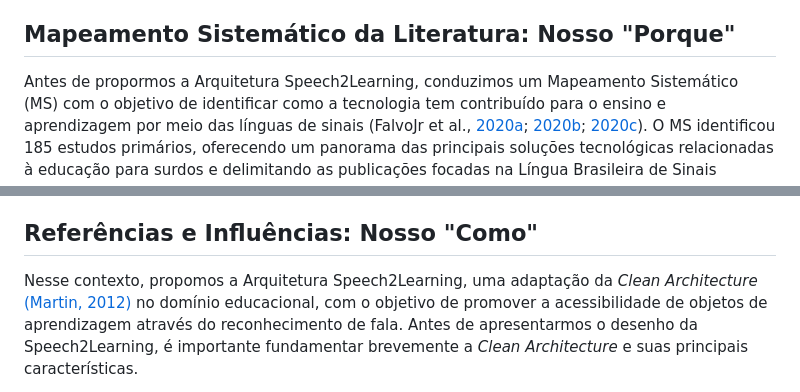
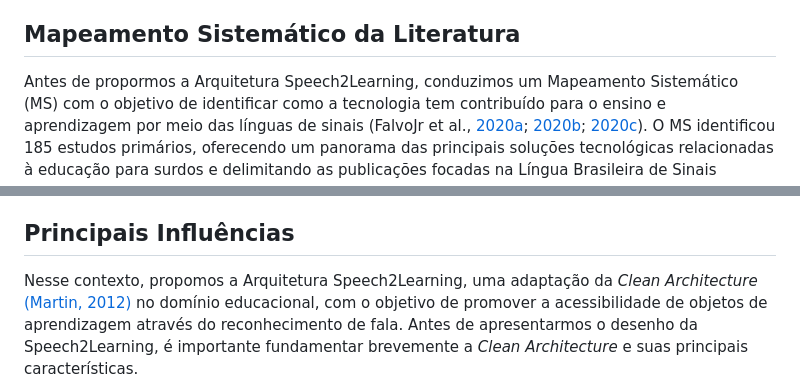
Before and after one commit to falvojr/speech2learning, a Markdown page: README.md, 2 parts joined by grey strips. Rendered like a GitHub page.

```diff
--- a/README.md
+++ b/README.md
@@ -2,7 +2,7 @@
 
 Repositório de documentação e artefatos da Speech2Learning, uma arquitetura que tem como objetivo oferecer uma abstração de software que favoreça a acessibilidade de conteúdos educacionais por meio do conceito de reconhecimento de fala. Especificamente, a Speech2Learning tem foco na acessibilidade de conteúdos audíveis, os quais são convertidos em texto, gerando insumos para transcrições, legendas ou sinalização em línguas de sinais (através de um avatar de LIBRAS baseado em texto, como o Hand Talk, por exemplo). Além disso, esta proposta possui sinergia com os conceitos de Objetos de Aprendizagem (OA) e Recursos Educacionais Abertos (REAs), os quais foram integrados à arquitetura visando a padronização de artefatos de ensino reutilizáveis e (preferencialmente) licenciados de maneira aberta.
 
-## Mapeamento Sistemático da Literatura: Nosso "Porque"
+## Mapeamento Sistemático da Literatura
 
 Antes de propormos a Arquitetura Speech2Learning, conduzimos um Mapeamento Sistemático (MS) com o objetivo de identificar como a tecnologia tem contribuído para o ensino e aprendizagem por meio das línguas de sinais (FalvoJr et al., [2020a](https://doi.org/10.5753/cbie.sbie.2020.812); [2020b](https://doi.org/10.1109/FIE44824.2020.9274169); [2020c](https://doi.org/10.22456/1679-1916.110217)). O MS identificou 185 estudos primários, oferecendo um panorama das principais soluções tecnológicas relacionadas à educação para surdos e delimitando as publicações focadas na Língua Brasileira de Sinais (LIBRAS).
 
@@ -10,7 +10,7 @@ Em geral, o MS concluiu que a tecnologia já tem contribuído significativamente
 
 Tecnicamente, a Speech2Learning propõe um arcabouço genérico, que não se limita apenas às línguas de sinais. Contudo, ela oferece uma abstração que facilita a acessibilidade de objetos de aprendizagem audíveis, permitindo que suas transcrições sejam geradas e, consequentemente, possibilitando a sinalização dos mesmos. Nesse contexto, soluções baseadas em avatares (como o [Hand Talk](https://www.handtalk.me/), que se destacou em nosso MS) podem ser exploradas a partir das transcrições, tornando os conteúdos acessíveis ao público das línguas de sinais.
 
-## Referências e Influências: Nosso "Como"
+## Principais Influências
 
 Nesse contexto, propomos a Arquitetura Speech2Learning, uma adaptação da *Clean Architecture* [(Martin, 2012)](https://blog.cleancoder.com/uncle-bob/2012/08/13/the-clean-architecture.html) no domínio educacional, com o objetivo de promover a acessibilidade de objetos de aprendizagem através do reconhecimento de fala. Antes de apresentarmos o desenho da Speech2Learning, é importante fundamentar brevemente a *Clean Architecture* e suas principais características.
 
```
